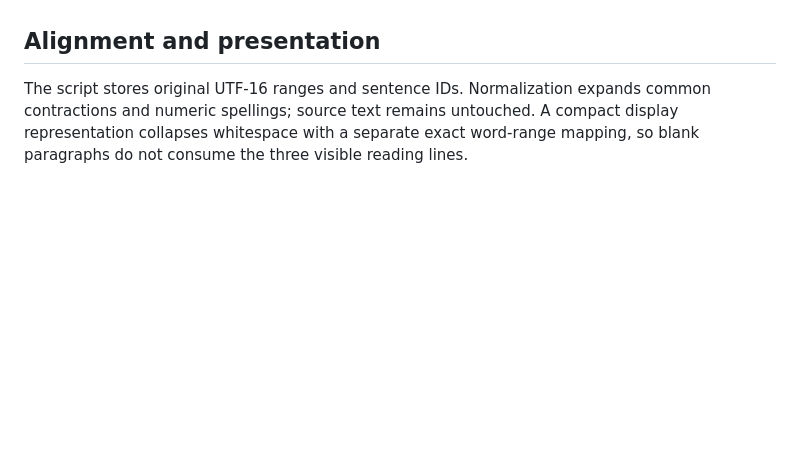
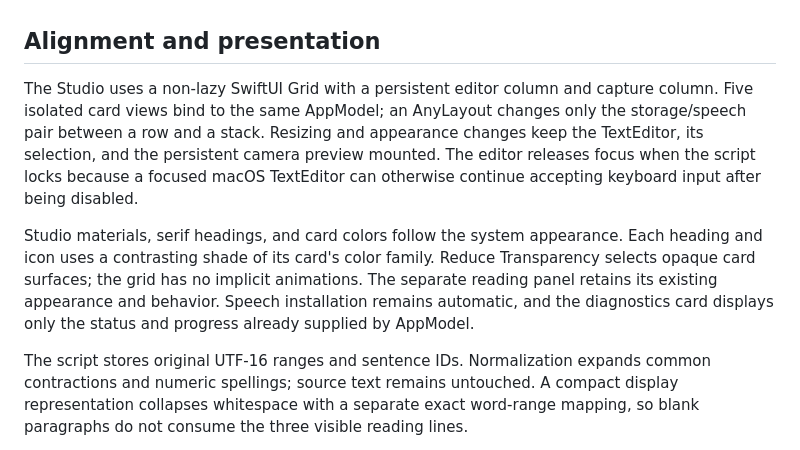
Before and after one commit to ssakhash/Teleprompter, a Markdown page: ARCHITECTURE.md, the part around the change. GitHub-like rendering; blank space fills up the shorter version.

```diff
--- a/ARCHITECTURE.md
+++ b/ARCHITECTURE.md
@@ -45,6 +45,10 @@ No speech sample buffers are subscribed until the model is ready. Overflow finis
 
 ## Alignment and presentation
 
+The Studio uses a non-lazy SwiftUI Grid with a persistent editor column and capture column. Five isolated card views bind to the same AppModel; an AnyLayout changes only the storage/speech pair between a row and a stack. Resizing and appearance changes keep the TextEditor, its selection, and the persistent camera preview mounted. The editor releases focus when the script locks because a focused macOS TextEditor can otherwise continue accepting keyboard input after being disabled.
+
+Studio materials, serif headings, and card colors follow the system appearance. Each heading and icon uses a contrasting shade of its card's color family. Reduce Transparency selects opaque card surfaces; the grid has no implicit animations. The separate reading panel retains its existing appearance and behavior. Speech installation remains automatic, and the diagnostics card displays only the status and progress already supplied by AppModel.
+
 The script stores original UTF-16 ranges and sentence IDs. Normalization expands common contractions and numeric spellings; source text remains untouched. A compact display representation collapses whitespace with a separate exact word-range mapping, so blank paragraphs do not consume the three visible reading lines.
 
 The aligner replaces overlapping ASR intervals and rejects revisions older than finalized audio. It retains at most eight intervals, uses at most eight seconds of context and sixteen normalized words, and searches the previous two/next three sentences within 180 source tokens. Weighted edit alignment allows insertions, omissions, and substitutions. Short evidence is restricted to nearby words. Distant or backward movement requires a distinctive finalized multiword phrase or multiple evolving hypotheses; duplicate hypotheses cannot count as additional confirmation.
```
Also changed, not shown: README.md (+6 -1 lines), VALIDATION.md (+12 -0 lines), docs/images/studio-light.png (added), docs/images/studio.png, 8 other files.
